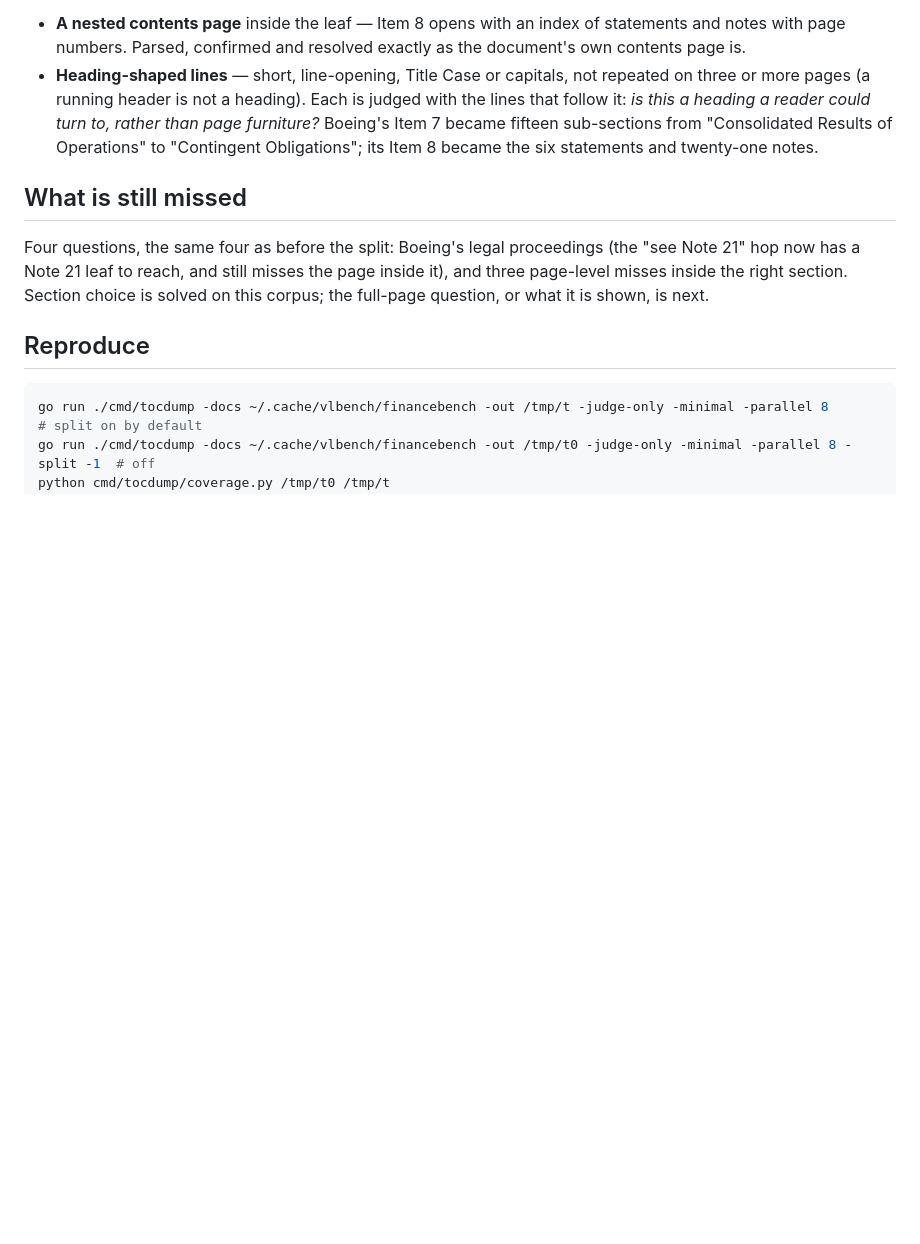
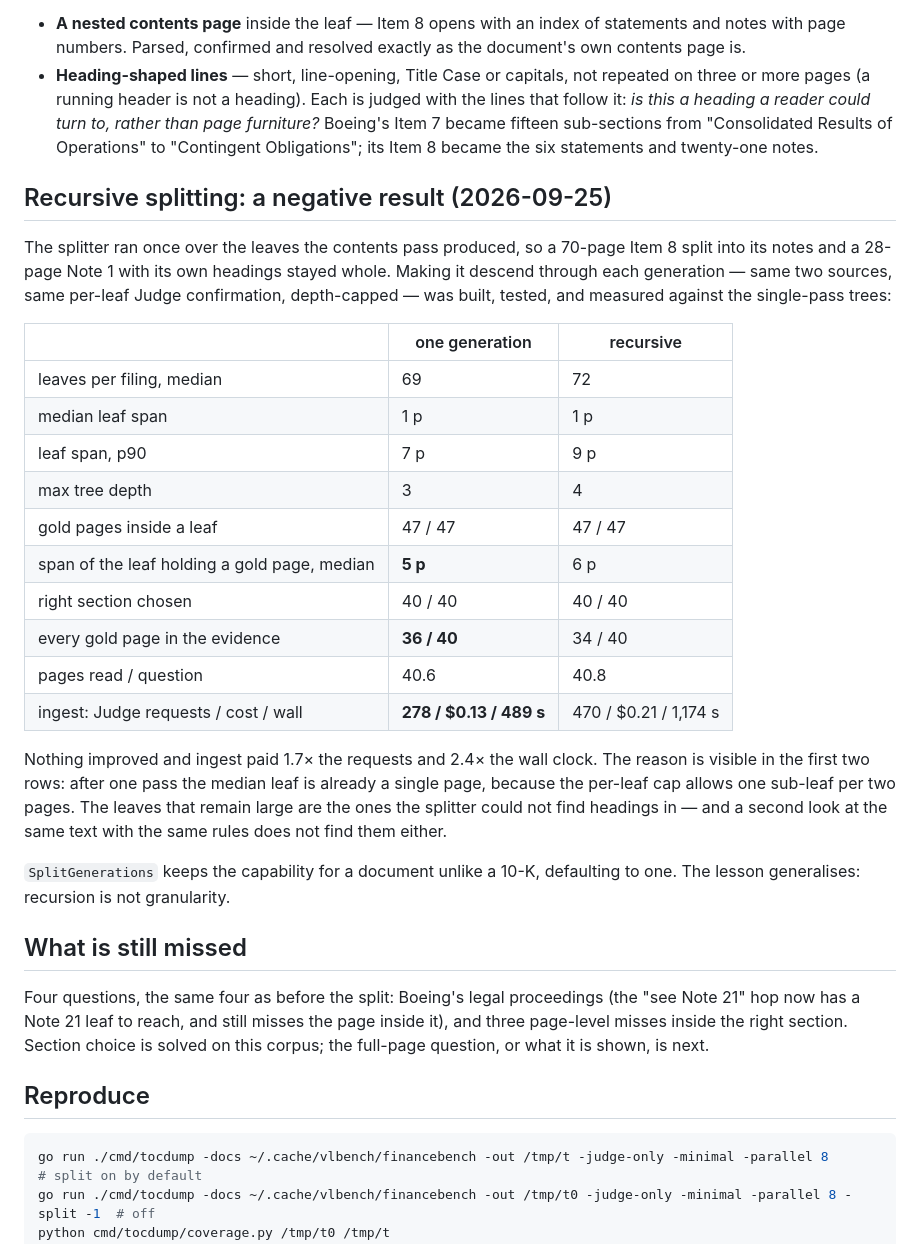
Before and after one commit to hallelx2/vectorless-engine, a Markdown page: docs/evaluations/2026-09-19-leaf-granularity.md, the part around the change. GitHub-like rendering; blank space fills up the shorter version.

Commit message:
docs: recursive splitting measured — a negative result
Co-Authored-By: Claude Opus 5 <noreply@anthropic.com>

```diff
--- a/docs/evaluations/2026-09-19-leaf-granularity.md
+++ b/docs/evaluations/2026-09-19-leaf-granularity.md
@@ -62,6 +62,37 @@ Two sources, in order of trust, both "select, don't generate":
   Operations" to "Contingent Obligations"; its Item 8 became the six
   statements and twenty-one notes.
 
+## Recursive splitting: a negative result (2026-09-25)
+
+The splitter ran once over the leaves the contents pass produced, so a
+70-page Item 8 split into its notes and a 28-page Note 1 with its own
+headings stayed whole. Making it descend through each generation —
+same two sources, same per-leaf Judge confirmation, depth-capped —
+was built, tested, and measured against the single-pass trees:
+
+| | one generation | recursive |
+|---|---|---|
+| leaves per filing, median | 69 | 72 |
+| median leaf span | 1 p | 1 p |
+| leaf span, p90 | 7 p | 9 p |
+| max tree depth | 3 | 4 |
+| gold pages inside a leaf | 47 / 47 | 47 / 47 |
+| span of the leaf holding a gold page, median | **5 p** | 6 p |
+| right section chosen | 40 / 40 | 40 / 40 |
+| every gold page in the evidence | **36 / 40** | 34 / 40 |
+| pages read / question | 40.6 | 40.8 |
+| ingest: Judge requests / cost / wall | **278 / $0.13 / 489 s** | 470 / $0.21 / 1,174 s |
+
+Nothing improved and ingest paid 1.7× the requests and 2.4× the wall
+clock. The reason is visible in the first two rows: after one pass the
+median leaf is already a single page, because the per-leaf cap allows
+one sub-leaf per two pages. The leaves that remain large are the ones
+the splitter could not find headings in — and a second look at the
+same text with the same rules does not find them either.
+
+`SplitGenerations` keeps the capability for a document unlike a 10-K,
+defaulting to one. The lesson generalises: recursion is not granularity.
+
 ## What is still missed
 
 Four questions, the same four as before the split: Boeing's legal
```
